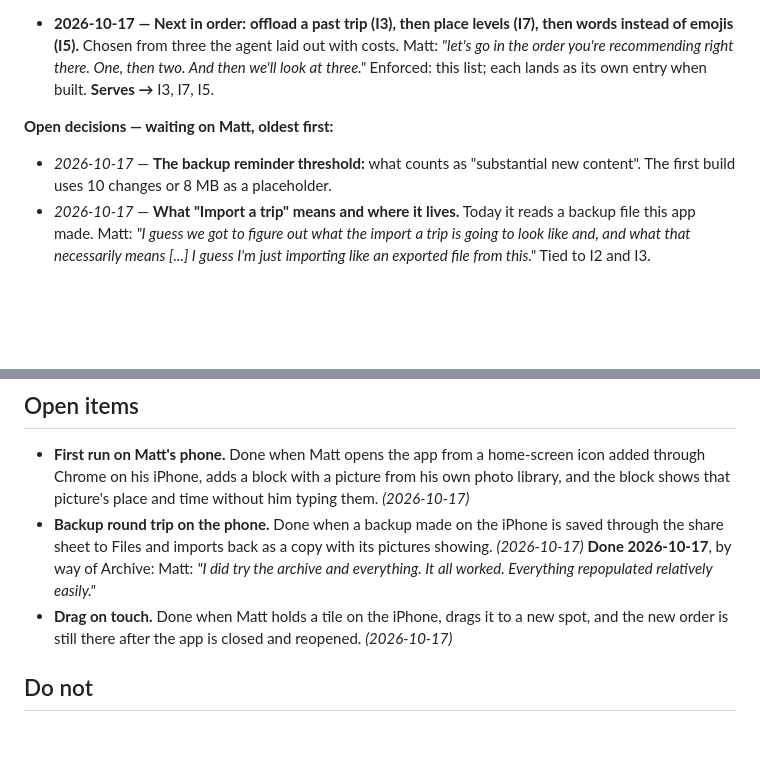
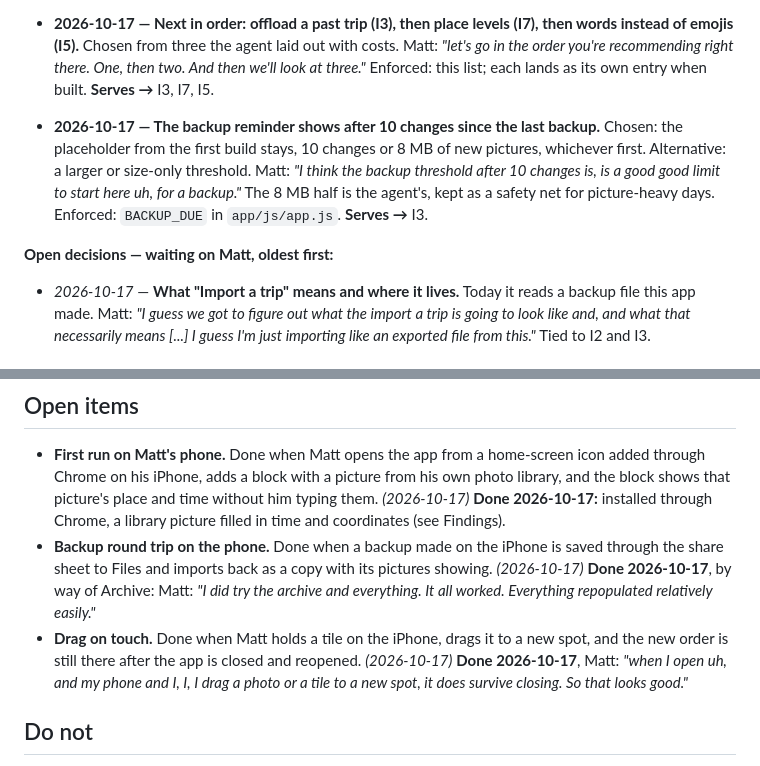
Before and after one commit to mattaldapa-design/moments-that-matter, a Markdown page: README.md, 2 parts joined by grey strips. Drawn GitHub-style; blank space fills up the shorter version.

Commit message:
Decide the backup threshold; all three phone checks done
Co-Authored-By: Claude Fable 5.1 <noreply@anthropic.com>

```diff
--- a/README.md
+++ b/README.md
@@ -785,11 +785,16 @@ decided, where it is enforced, and what it **serves**.
   Enforced: this list; each lands as its own entry when built. **Serves →**
   I3, I7, I5.
 
+- **2026-10-17 — The backup reminder shows after 10 changes since the last
+  backup.** Chosen: the placeholder from the first build stays, 10 changes
+  or 8 MB of new pictures, whichever first. Alternative: a larger or
+  size-only threshold. Matt: *"I think the backup threshold after 10 changes
+  is, is a good good limit to start here uh, for a backup."* The 8 MB half
+  is the agent's, kept as a safety net for picture-heavy days. Enforced:
+  `BACKUP_DUE` in `app/js/app.js`. **Serves →** I3.
+
 **Open decisions — waiting on Matt, oldest first:**
 
-- *2026-10-17* — **The backup reminder threshold:** what counts as
-  "substantial new content". The first build uses 10 changes or 8 MB as a
-  placeholder.
 - *2026-10-17* — **What "Import a trip" means and where it lives.** Today
   it reads a backup file this app made. Matt: *"I guess we got to figure out
   what the import a trip is going to look like and, and what that
@@ -831,7 +836,9 @@ decided, where it is enforced, and what it **serves**.
 - **First run on Matt's phone.** Done when Matt opens the app from a
   home-screen icon added through Chrome on his iPhone, adds a block with a
   picture from his own photo library, and the block shows that picture's
-  place and time without him typing them. *(2026-10-17)*
+  place and time without him typing them. *(2026-10-17)* **Done
+  2026-10-17:** installed through Chrome, a library picture filled in time
+  and coordinates (see Findings).
 - **Backup round trip on the phone.** Done when a backup made on the iPhone
   is saved through the share sheet to Files and imports back as a copy with
   its pictures showing. *(2026-10-17)* **Done 2026-10-17**, by way of
@@ -839,7 +846,9 @@ decided, where it is enforced, and what it **serves**.
   Everything repopulated relatively easily."*
 - **Drag on touch.** Done when Matt holds a tile on the iPhone, drags it to
   a new spot, and the new order is still there after the app is closed and
-  reopened. *(2026-10-17)*
+  reopened. *(2026-10-17)* **Done 2026-10-17**, Matt: *"when I open uh, and my
+  phone and I, I, I drag a photo or a tile to a new spot, it does survive
+  closing. So that looks good."*
 
 ## Do not
 
```
